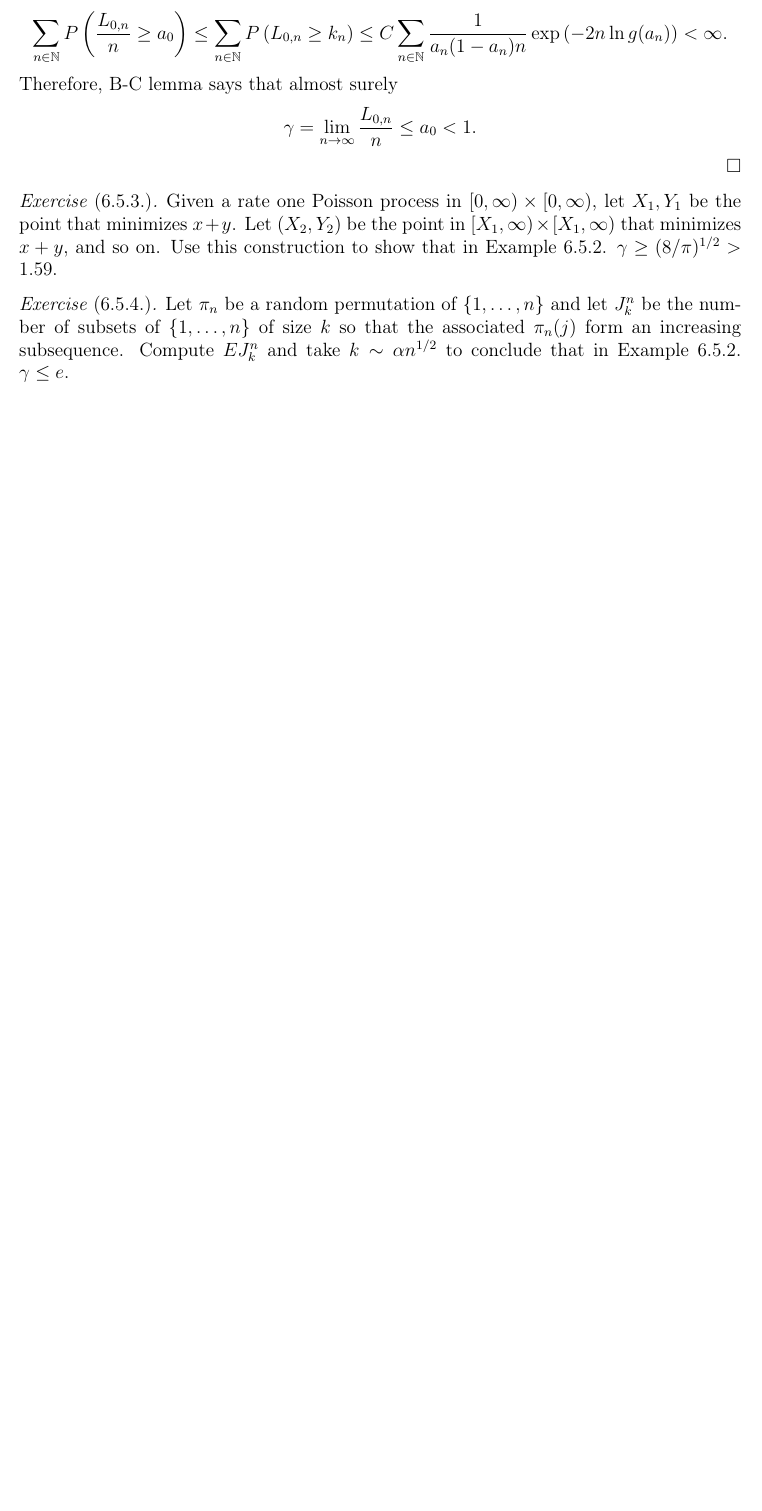
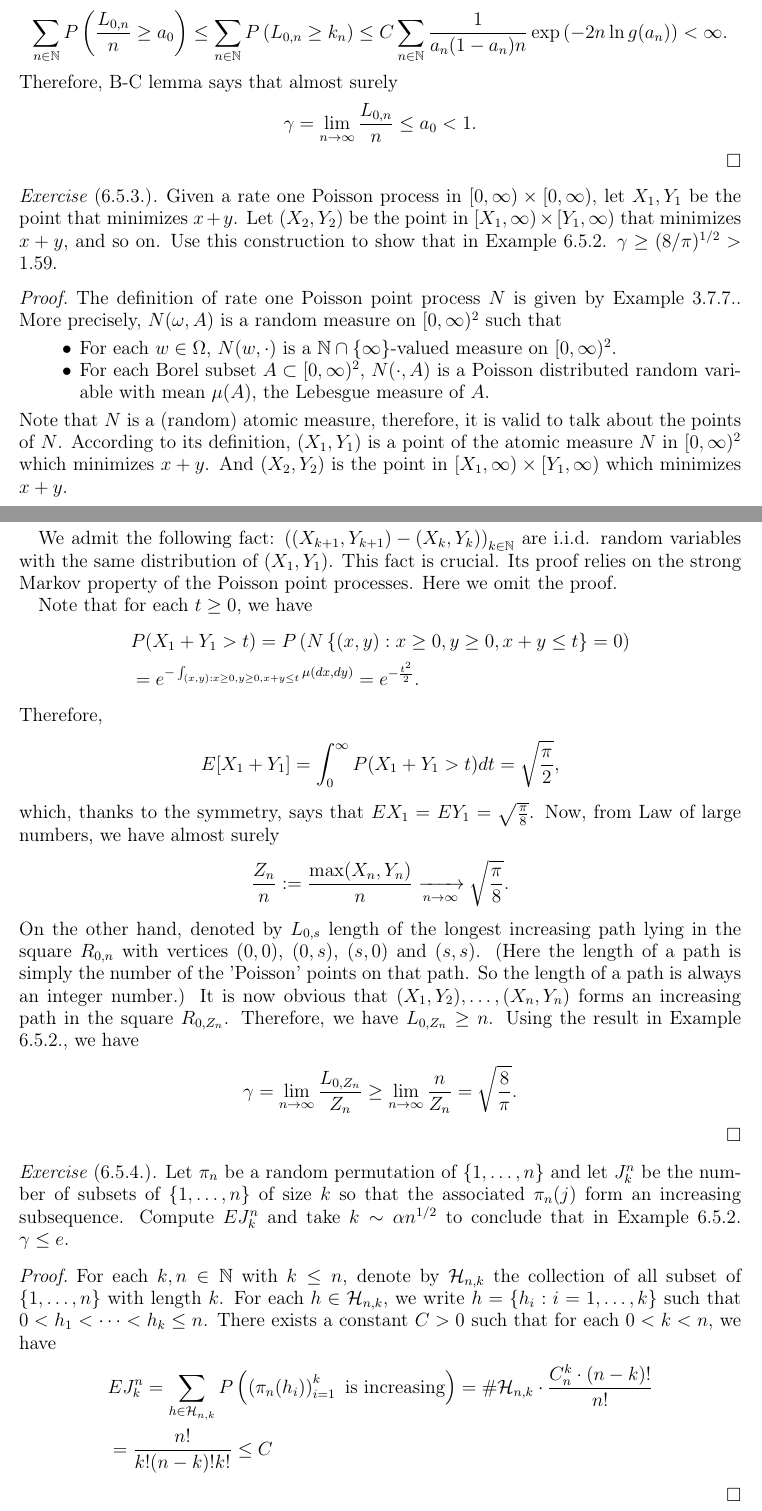
Before and after one commit to someonedomath/Teaching, a LaTeX problem sheet (PKU2019/HW2.tex): part of page 2 of 3 before the commit and two parts of pages 2 and 3 of 4 after it, the two joined at a grey line, cut so that both start at the same text, the shorter picture padded with empty space. Compiled offline with pdfLaTeX.

Commit message:
change HW2.tex

```diff
--- a/PKU2019/HW2.tex
+++ b/PKU2019/HW2.tex
@@ -139,13 +139,73 @@ Therefore, B-C lemma says that almost surely
 % *** 6.5.3
 \begin{exe}[6.5.3.]
 Given a rate one Poisson process in $[0,\infty)\times [0,\infty)$, let $X_1,Y_1$ be the point that minimizes $x+y$.
-Let $(X_2,Y_2)$ be the point in $[X_1,\infty) \times [X_1,\infty)$ that minimizes $x+y$, and so on.
+Let $(X_2,Y_2)$ be the point in $[X_1,\infty) \times [Y_1,\infty)$ that minimizes $x+y$, and so on.
 Use this construction to show that in Example 6.5.2. $\gamma \geq (8/\pi)^{1/2} > 1.59$.
 \end{exe}
+\begin{proof}
+The definition of rate one Poisson point process $N$ is given by Example 3.7.7..
+More precisely, $N(\omega,A)$ is a random measure on $[0,\infty)^2$ such that
+\begin{itemize}
+\item
+For each $w\in \Omega$, $N(w,\cdot)$ is a $\mathbb N\cap \{\infty\}$-valued measure on $[0,\infty)^2$.
+\item
+For each Borel subset $A\subset [0,\infty)^2$, $N(\cdot, A)$ is a Poisson distributed random variable with mean $\mu(A)$, the Lebesgue measure of $A$.
+\end{itemize}
+Note that $N$ is a (random) atomic measure, therefore, it is valid to talk about the points of $N$.
+According to its definition, $(X_1,Y_1)$ is a point of the atomic measure $N$ in $[0,\infty)^2$ which minimizes $x+y$.
+And $(X_2,Y_2)$ is the point in $[X_1,\infty) \times [Y_1,\infty)$ which minimizes $x+y$.
+
+We admit the following fact:
+$\left(  (X_{k+1}, Y_{k+1}) - (X_k, Y_k)\right)_{k \in \mathbb N}$ are i.i.d. random variables with the same distribution of $(X_1,Y_1)$.
+This fact is crucial. Its proof relies on the strong Markov property of the Poisson point processes. Here we omit the proof.
+
+Note that for each $t\geq 0$, we have
+\begin{align}
+&P(X_1+Y_1 > t)
+= P \left( N\left\{(x,y): x\geq 0, y\geq 0, x+y\leq t \right\} = 0 \right)
+\\& = e^{- \int_{(x,y): x\geq 0, y\geq 0, x+y \leq t} \mu(dx,dy)}
+= e^{-\frac{t^2}{2}}.
+\end{align}
+Therefore,
+\begin{align}
+E[X_1+Y_1]
+= \int_0^\infty P(X_1 + Y_1 > t) dt
+= \sqrt{\frac{\pi}{2}},
+\end{align}
+which, thanks to the symmetry, says that $EX_1 = EY_1 = \sqrt{\frac{\pi}{8}}$.
+Now, from Law of large numbers, we have almost surely
+\begin{align}
+\frac{Z_n}{n}:= \frac{\max(X_n,Y_n)}{n} \xrightarrow[n \to \infty]{} \sqrt{\frac{\pi}{8}}.
+\end{align}
+On the other hand, denoted by $L_{0,s}$ length of the longest increasing path lying in the square $R_{0,n}$ with vertices $(0,0)$, $(0,s)$, $(s,0)$ and $(s,s)$.
+(Here the length of a path is simply the number of the 'Poisson' points on that path. So the length of a path is always an integer number.)
+It is now obvious that $(X_1,Y_2),\dots, (X_n,Y_n)$ forms an increasing path in the square $R_{0, Z_n}$.
+Therefore, we have $L_{0,Z_n} \geq n$.
+Using the result in Example 6.5.2., we have
+\begin{align}
+\gamma
+= \lim_{n\to \infty} \frac{L_{0, Z_n}}{ Z_n}
+\geq \lim_{n\to \infty} \frac{n}{ Z_n}
+= \sqrt{\frac{8}{\pi}}.
+\end{align}
+\end{proof}
+% *** 6.5.4.
 \begin{exe}[6.5.4.]
 Let $\pi_n$ be a random permutation of $\{1,\dots,n\}$ and let $J_k^n$ be the number of subsets of $\{1,\dots,n\}$ of size $k$ so that the associated $\pi_n(j)$ form an increasing subsequence.
 Compute $EJ_k^n$ and take $k\sim \alpha n^{1/2}$ to conclude that in Example 6.5.2. $\gamma \leq e$.
 \end{exe}
+\begin{proof}
+For each $k,n \in \mathbb N$ with $k\leq n$, denote by $\mathcal H_{n,k}$ the collection of all subset of $\{1,\dots, n\}$ with length $k$. For each $h \in \mathcal H_{n,k}$, we write $h = \{h_i: i=1,\dots, k\}$ such that $0< h_1< \dots < h_k\leq n$.
+There exists a constant $C>0$ such that for each $0<k< n$, we have
+\begin{align}
+&E J_k^n
+= \sum_{h \in \mathcal H_{n,k}} P\left( \left(\pi_n(h_i)\right)_{i=1}^k~\text{is increasing} \right)
+= \# \mathcal H_{n,k} \cdot \frac{ C_n^k \cdot (n-k)!}{n!}
+\\&= \frac{n!}{k!(n-k)!k!}
+\leq C
+\end{align}
+\end{proof}
+% *** 6.5.5.
 \begin{exe}[6.5.5.]
 Let $\phi(\theta) = E \exp(-\theta t_i)$ and
 \begin{align}
```
Also changed, not shown: PKU2019/HW2.tex (2 more changed lines).
